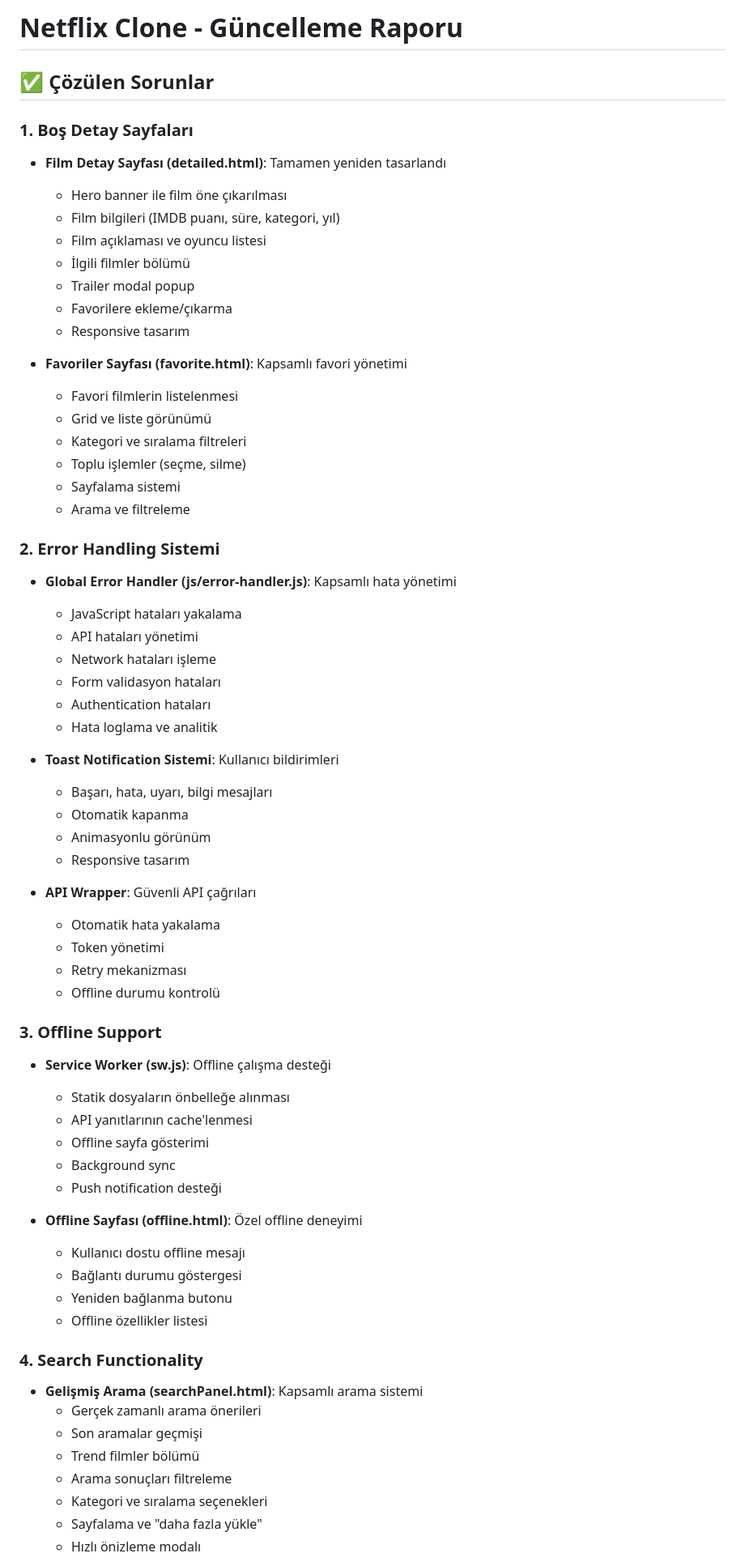
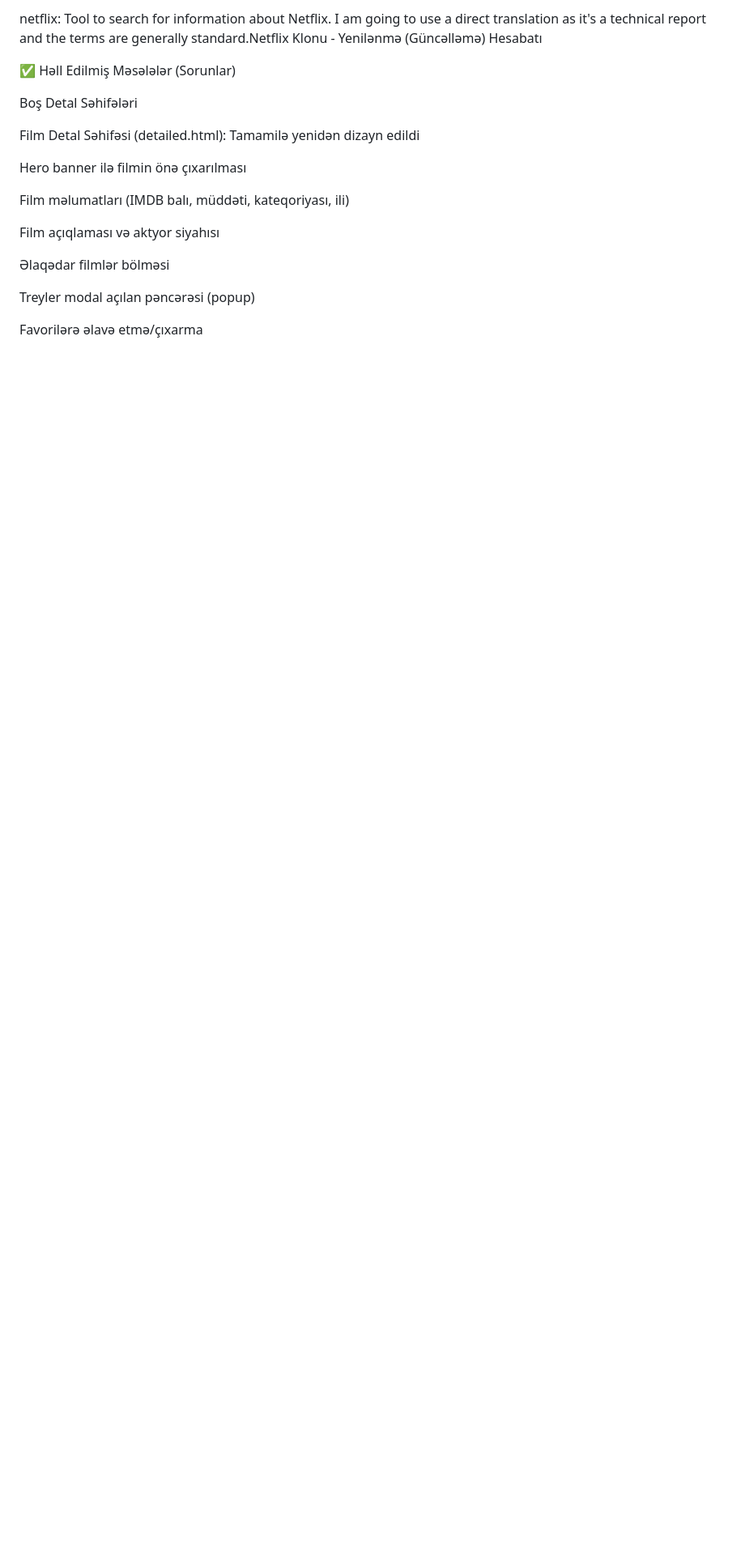
Before and after one commit to EsIbrahimli/Netflix-Clone, a Markdown page: README.md, the part around the change printed below. Shown: that part at 81% size. GitHub-like rendering; blank space fills up the shorter version.

```diff
--- a/README.md
+++ b/README.md
@@ -1,67 +1,20 @@
-# Netflix Clone - Güncelleme Raporu
+netflix: Tool to search for information about Netflix. I am going to use a direct translation as it's a technical report and the terms are generally standard.Netflix Klonu - Yenilənmə (Güncəlləmə) Hesabatı
 
-## ✅ Çözülen Sorunlar
+✅ Həll Edilmiş Məsələlər (Sorunlar)
 
-### 1. Boş Detay Sayfaları
-- **Film Detay Sayfası (detailed.html)**: Tamamen yeniden tasarlandı
-  - Hero banner ile film öne çıkarılması
-  - Film bilgileri (IMDB puanı, süre, kategori, yıl)
-  - Film açıklaması ve oyuncu listesi
-  - İlgili filmler bölümü
-  - Trailer modal popup
-  - Favorilere ekleme/çıkarma
-  - Responsive tasarım
+Boş Detal Səhifələri
 
-- **Favoriler Sayfası (favorite.html)**: Kapsamlı favori yönetimi
-  - Favori filmlerin listelenmesi
-  - Grid ve liste görünümü
-  - Kategori ve sıralama filtreleri
-  - Toplu işlemler (seçme, silme)
-  - Sayfalama sistemi
-  - Arama ve filtreleme
+Film Detal Səhifəsi (detailed.html): Tamamilə yenidən dizayn edildi
 
-### 2. Error Handling Sistemi
-- **Global Error Handler (js/error-handler.js)**: Kapsamlı hata yönetimi
-  - JavaScript hataları yakalama
-  - API hataları yönetimi
-  - Network hataları işleme
-  - Form validasyon hataları
-  - Authentication hataları
-  - Hata loglama ve analitik
+Hero banner ilə filmin önə çıxarılması
 
-- **Toast Notification Sistemi**: Kullanıcı bildirimleri
-  - Başarı, hata, uyarı, bilgi mesajları
-  - Otomatik kapanma
-  - Animasyonlu görünüm
-  - Responsive tasarım
+Film məlumatları (IMDB balı, müddəti, kateqoriyası, ili)
 
-- **API Wrapper**: Güvenli API çağrıları
-  - Otomatik hata yakalama
-  - Token yönetimi
-  - Retry mekanizması
-  - Offline durumu kontrolü
+Film açıqlaması və aktyor siyahısı
 
-### 3. Offline Support
-- **Service Worker (sw.js)**: Offline çalışma desteği
-  - Statik dosyaların önbelleğe alınması
-  - API yanıtlarının cache'lenmesi
-  - Offline sayfa gösterimi
-  - Background sync
-  - Push notification desteği
+Əlaqədar filmlər bölməsi
 
-- **Offline Sayfası (offline.html)**: Özel offline deneyimi
-  - Kullanıcı dostu offline mesajı
-  - Bağlantı durumu göstergesi
-  - Yeniden bağlanma butonu
-  - Offline özellikler listesi
+Treyler modal açılan pəncərəsi (popup)
 
-### 4. Search Functionality
-- **Gelişmiş Arama (searchPanel.html)**: Kapsamlı arama sistemi
-  - Gerçek zamanlı arama önerileri
-  - Son aramalar geçmişi
-  - Trend filmler bölümü
-  - Arama sonuçları filtreleme
-  - Kategori ve sıralama seçenekleri
-  - Sayfalama ve "daha fazla yükle"
-  - Hızlı önizleme modalı
+Favorilərə əlavə etmə/çıxarma
 
```
Also changed, not shown: other parts of README.md (+239 -104 lines).
